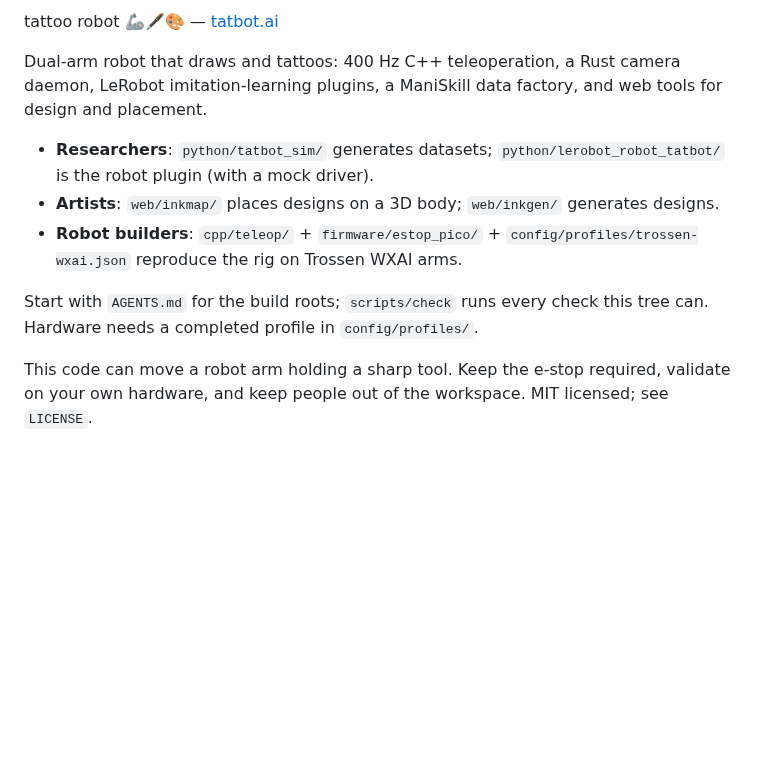
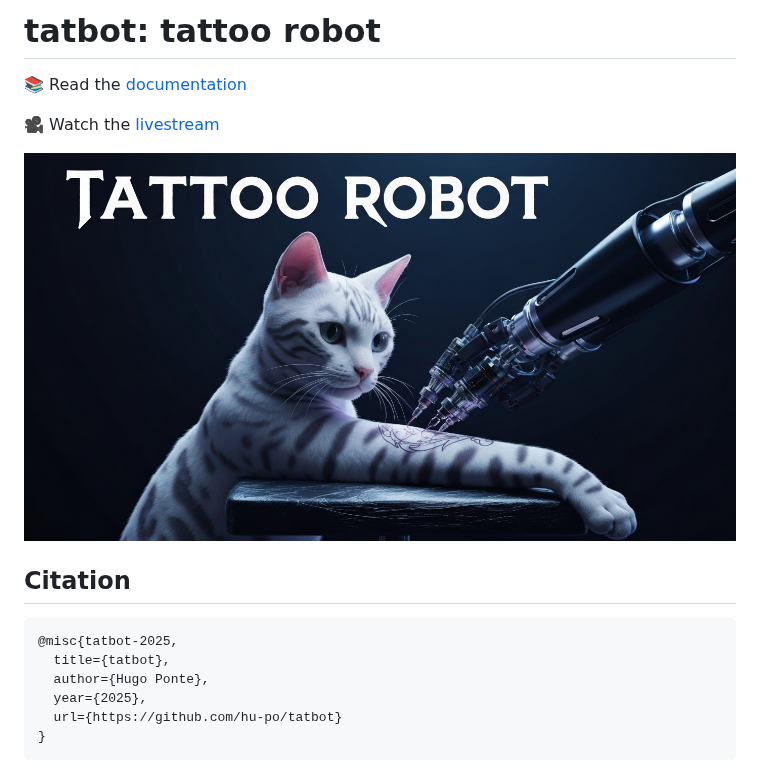
Before and after one commit to hu-po/tatbot, a Markdown page: README.md, the part around one of its changes. GitHub-like rendering; pictures changed too: docs/images/thumbnail.jpg (added); blank space fills up the shorter version.

````diff
--- a/README.md
+++ b/README.md
@@ -2,20 +29,19 @@
 
-tattoo robot 🦾🖋️🎨 — [tatbot.ai](https://tatbot.ai)
+# **tatbot**: tattoo robot
 
-Dual-arm robot that draws and tattoos: 400 Hz C++ teleoperation, a Rust
-camera daemon, LeRobot imitation-learning plugins, a ManiSkill data factory,
-and web tools for design and placement.
+📚 Read the [documentation](https://hu-po.github.io/tatbot/)
 
-- **Researchers**: `python/tatbot_sim/` generates datasets;
-  `python/lerobot_robot_tatbot/` is the robot plugin (with a mock driver).
-- **Artists**: `web/inkmap/` places designs on a 3D body; `web/inkgen/`
-  generates designs.
-- **Robot builders**: `cpp/teleop/` + `firmware/estop_pico/` +
-  `config/profiles/trossen-wxai.json` reproduce the rig on Trossen WXAI arms.
+🎥 Watch the [livestream](https://youtube.com/live/ym27ZHPMaec)
 
-Start with `AGENTS.md` for the build roots; `scripts/check` runs every check
-this tree can. Hardware needs a completed profile in `config/profiles/`.
+[![YouTube Video](docs/images/thumbnail.jpg)](https://youtube.com/live/ym27ZHPMaec)
 
-This code can move a robot arm holding a sharp tool. Keep the e-stop
-required, validate on your own hardware, and keep people out of the
-workspace. MIT licensed; see `LICENSE`.
+## Citation
+
+```
+@misc{tatbot-2025,
+  title={tatbot},
+  author={Hugo Ponte},
+  year={2025},
+  url={https://github.com/hu-po/tatbot}
+}
+```
````
Also changed, not shown: other parts of README.md (+28 -1 lines), 4 other files.
